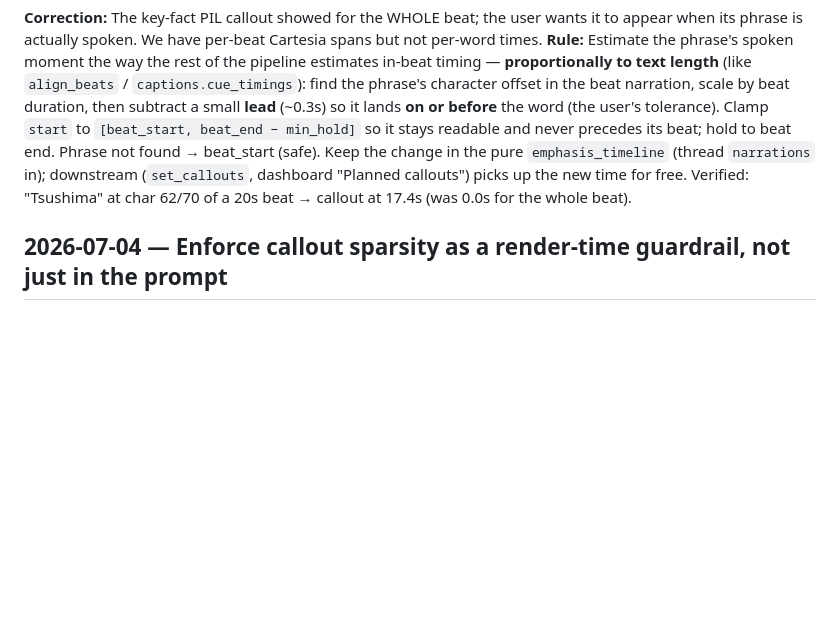
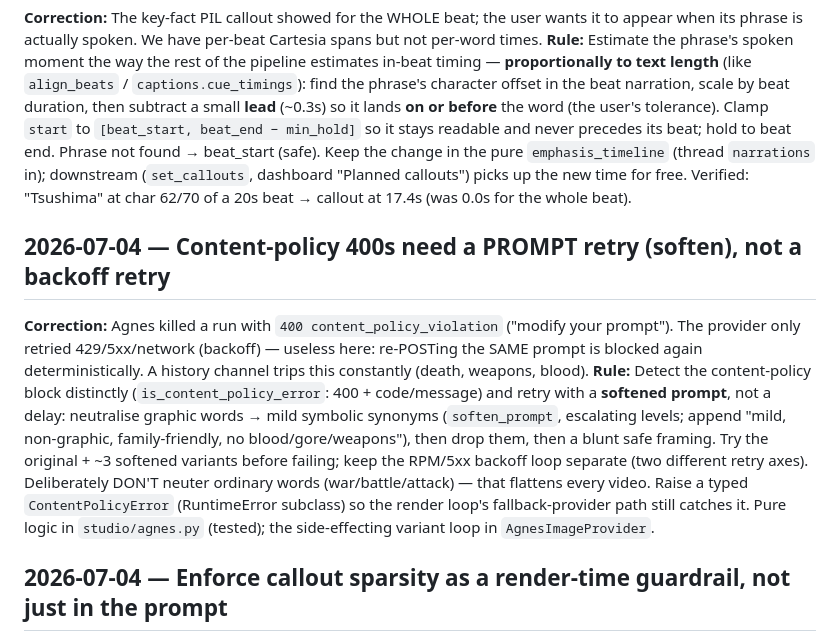
Before and after one commit to Irfan-Firosh/history-vids, a Markdown page: tasks/lessons.md, the part around the change. Rendered like a GitHub page; blank space fills up the shorter version.

Commit message:
docs(lessons): content-policy 400s need a prompt retry
Backoff retries on a policy block just repeat the refusal.

```diff
--- a/tasks/lessons.md
+++ b/tasks/lessons.md
@@ -129,6 +129,19 @@ found → beat_start (safe). Keep the change in the pure `emphasis_timeline` (th
 downstream (`set_callouts`, dashboard "Planned callouts") picks up the new time for free. Verified:
 "Tsushima" at char 62/70 of a 20s beat → callout at 17.4s (was 0.0s for the whole beat).
 
+## 2026-07-04 — Content-policy 400s need a PROMPT retry (soften), not a backoff retry
+**Correction:** Agnes killed a run with `400 content_policy_violation` ("modify your prompt"). The
+provider only retried 429/5xx/network (backoff) — useless here: re-POSTing the SAME prompt is blocked
+again deterministically. A history channel trips this constantly (death, weapons, blood).
+**Rule:** Detect the content-policy block distinctly (`is_content_policy_error`: 400 + code/message)
+and retry with a **softened prompt**, not a delay: neutralise graphic words → mild symbolic synonyms
+(`soften_prompt`, escalating levels; append "mild, non-graphic, family-friendly, no blood/gore/weapons"),
+then drop them, then a blunt safe framing. Try the original + ~3 softened variants before failing; keep
+the RPM/5xx backoff loop separate (two different retry axes). Deliberately DON'T neuter ordinary words
+(war/battle/attack) — that flattens every video. Raise a typed `ContentPolicyError` (RuntimeError
+subclass) so the render loop's fallback-provider path still catches it. Pure logic in `studio/agnes.py`
+(tested); the side-effecting variant loop in `AgnesImageProvider`.
+
 ## 2026-07-04 — Enforce callout sparsity as a render-time guardrail, not just in the prompt
 **Correction:** "Only ~2-3 callouts per 1.5 min" — but relying on the analysis prompt ("~1 in 5") let
 clusters through. **Rule:** Cap density where the real timeline lives (`emphasis_timeline`, which has the
```
